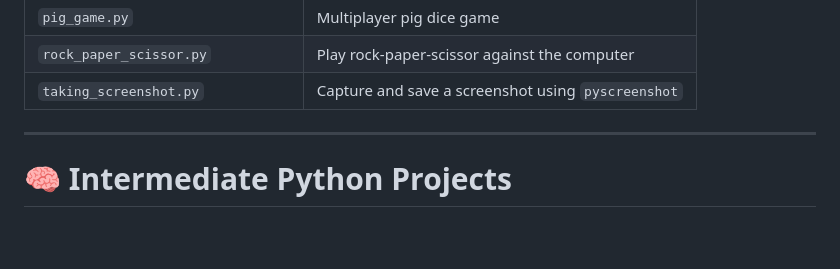
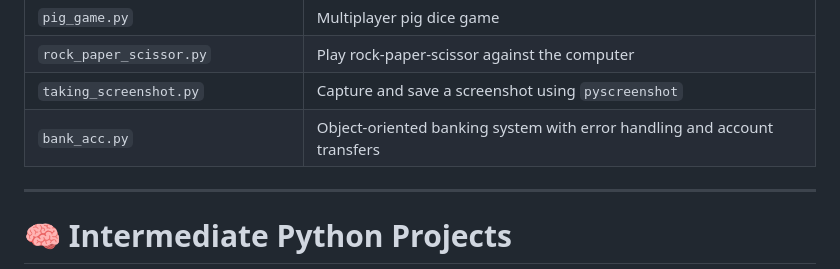
Before and after one commit to p1nak/python-project, a Markdown page: README.md, the part around the change. GitHub-like rendering; blank space fills up the shorter version.

```diff
--- a/README.md
+++ b/README.md
@@ -29,6 +29,7 @@ All projects are located in the `Basic/` directory.
 | `pig_game.py`                    | Multiplayer pig dice game |
 | `rock_paper_scissor.py`          | Play rock-paper-scissor against the computer |
 | `taking_screenshot.py`           | Capture and save a screenshot using `pyscreenshot` |
+| `bank_acc.py`                    | Object-oriented banking system with error handling and account transfers |
 
 ---
 
```
